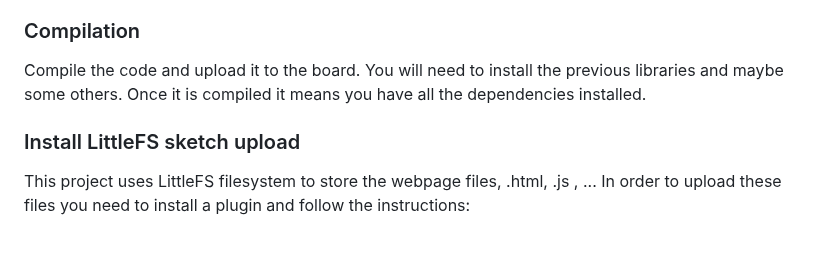
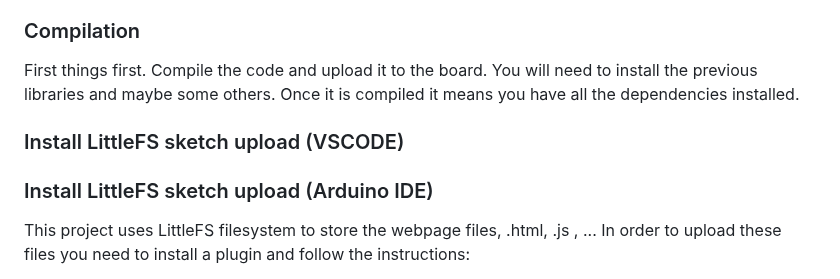
Before and after one commit to issalig/toshiba_air_cond, a Markdown page: README.md, the part around the change. Drawn GitHub-style; blank space fills up the shorter version.

```diff
--- a/README.md
+++ b/README.md
@@ -31,9 +31,11 @@ This project uses libraries and code from different authors, you can install the
 - [ArduinoJson](https://github.com/bblanchon/ArduinoJson) by Benoit Blanchon
 
 ### Compilation
-Compile the code and upload it to the board. You will need to install the previous libraries and maybe some others. Once it is compiled it means you have all the dependencies installed.
+First things first. Compile the code and upload it to the board. You will need to install the previous libraries and maybe some others. Once it is compiled it means you have all the dependencies installed.
 
-### Install LittleFS sketch upload
+### Install LittleFS sketch upload (VSCODE)
+
+### Install LittleFS sketch upload (Arduino IDE)
 This project uses LittleFS filesystem to store the webpage files, .html, .js , ...
 In order to upload these files you need to install a plugin and follow the instructions:
 - Download the tool archive from (https://github.com/earlephilhower/arduino-esp8266littlefs-plugin/releases).
```
